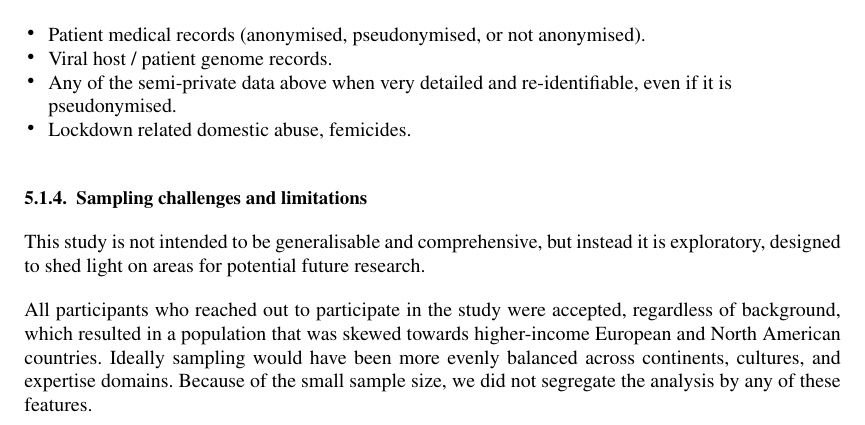
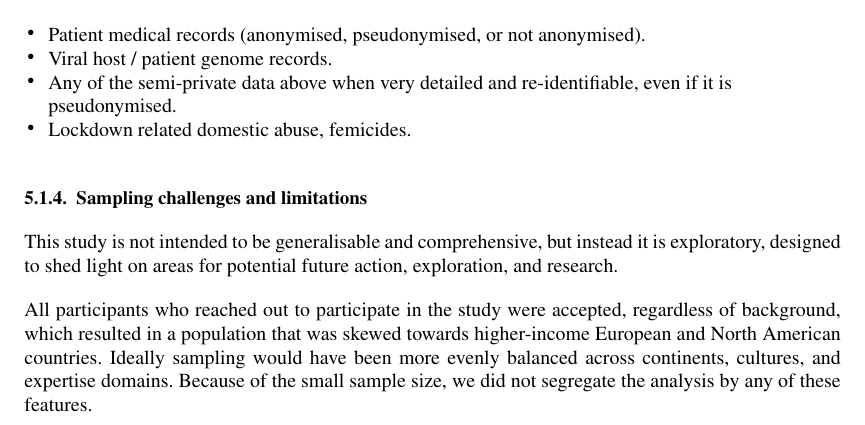
Before and after one commit to yochannah/Pathogen-related-data-sharing-during-a-pandemic, a LaTeX document (covid19DataSharing.tex): part of page 11 of 34, cut so that both start at the same text. Compiled offline with pdfLaTeX.

Commit message:
minor sentence tweak

```diff
--- a/covid19DataSharing.tex
+++ b/covid19DataSharing.tex
@@ -346,7 +346,7 @@ Vaccine, hospital, and COVID spread data in particular are data types that were
 
 \subsubsection{Sampling challenges and limitations}
 
-This study is not intended to be generalisable and comprehensive, but instead it is exploratory, designed to shed light on areas for potential future research.
+This study is not intended to be generalisable and comprehensive, but instead it is exploratory, designed to shed light on areas for potential future action, exploration, and research.
 
 All participants who reached out to participate in the study were accepted, regardless of background, which resulted in a population that was skewed towards higher-income European and North American countries. Ideally sampling would have been more evenly balanced across continents, cultures, and expertise domains. Because of the small sample size, we did not segregate the analysis by any of these features.
 
```
